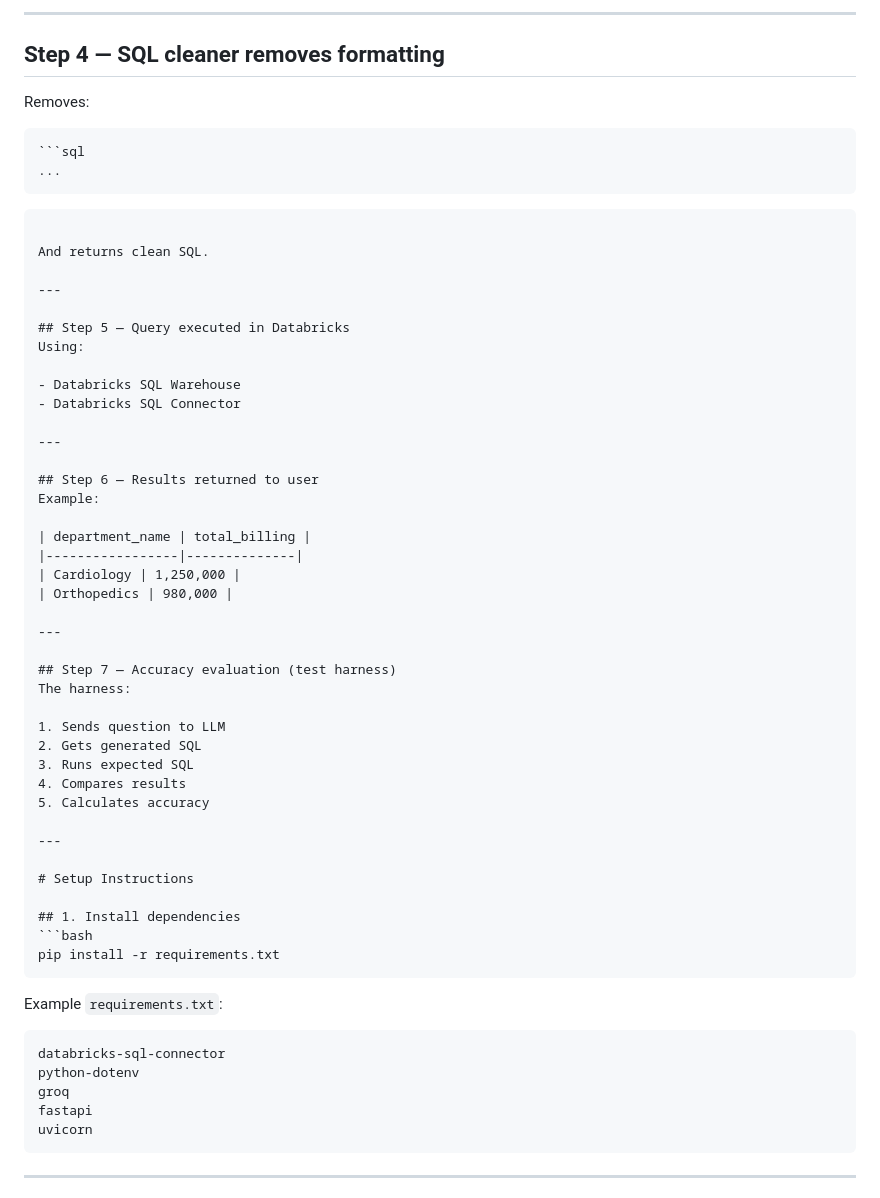
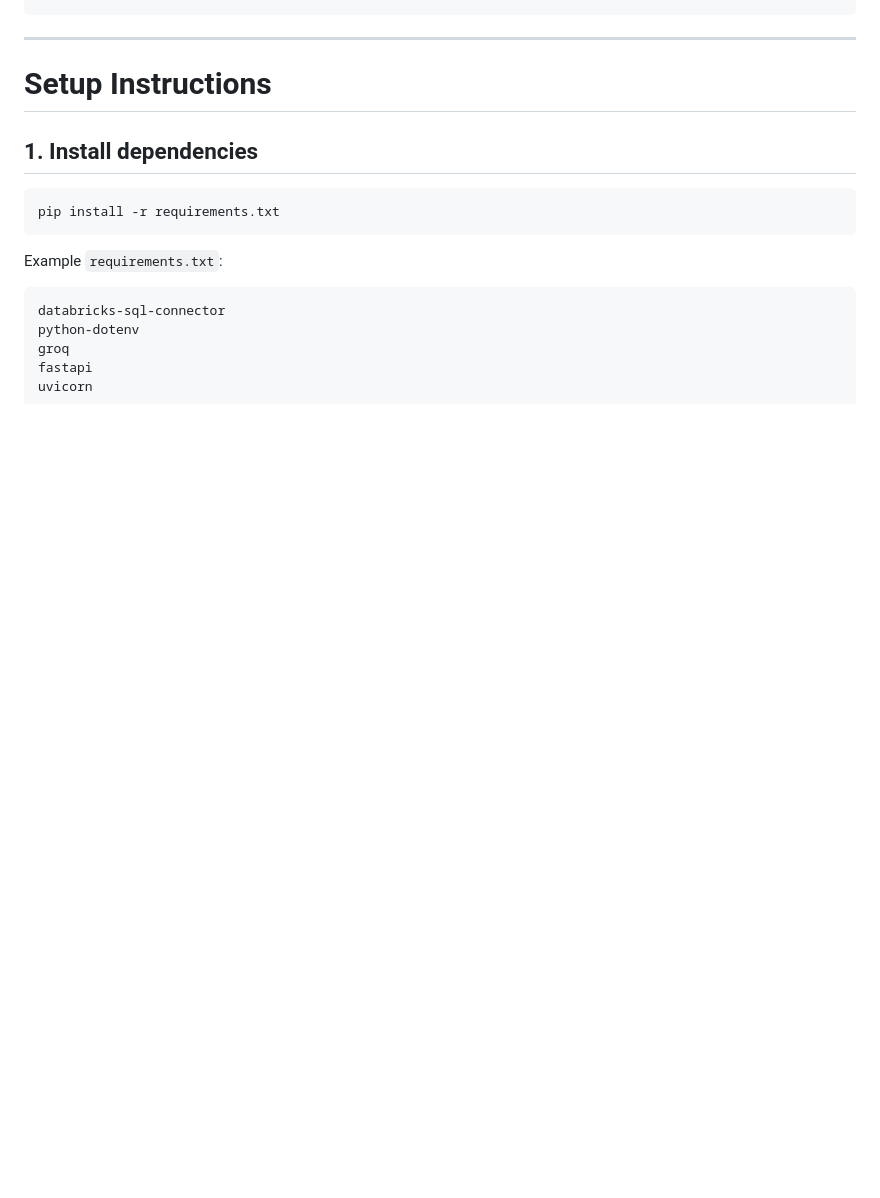
Before and after one commit to am15398/text-to-sql-genai, a Markdown page: README.md, the part around one of its changes. Rendered like a GitHub page; blank space fills up the shorter version.

`````diff
--- a/README.md
+++ b/README.md
@@ -135,46 +74,3 @@ GROUP BY d.department_name;
----
-
-## Step 4 — SQL cleaner removes formatting
-
-Removes:
-
-````
-```sql
-...
-````
-
-````
-
-And returns clean SQL.
-
----
-
-## Step 5 — Query executed in Databricks
-Using:
-
-- Databricks SQL Warehouse
-- Databricks SQL Connector
-
----
-
-## Step 6 — Results returned to user
-Example:
-
-| department_name | total_billing |
-|-----------------|--------------|
-| Cardiology | 1,250,000 |
-| Orthopedics | 980,000 |
-
----
-
-## Step 7 — Accuracy evaluation (test harness)
-The harness:
-
-1. Sends question to LLM
-2. Gets generated SQL
-3. Runs expected SQL
-4. Compares results
-5. Calculates accuracy
 
 ---
 
`````
Also changed, not shown: other parts of README.md (+5 -66 lines).
